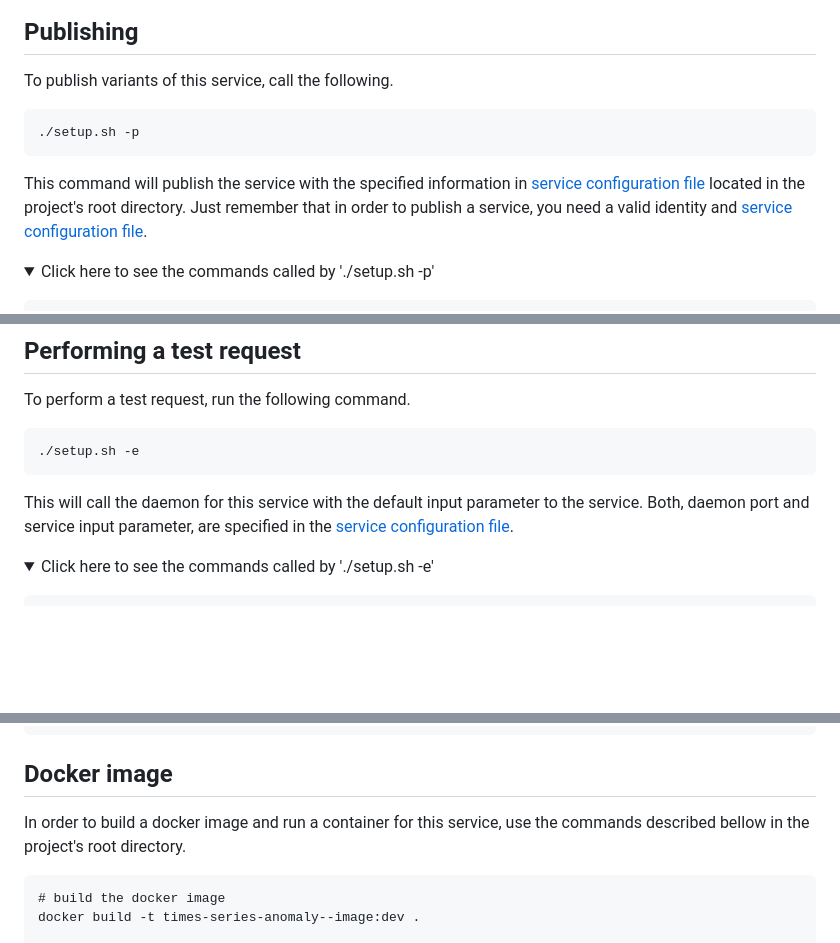
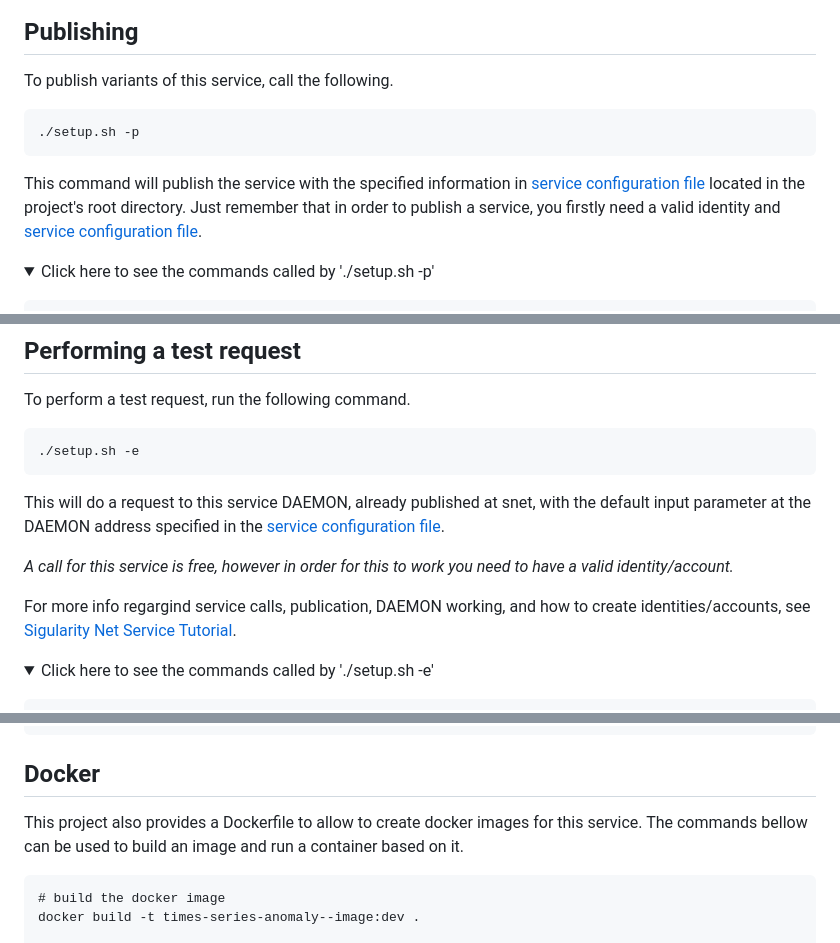
Before and after one commit to singnet/time-series-anomaly-discovery, a Markdown page: README.md, 3 parts joined by grey strips. GitHub-like rendering; folded sections open; blank space fills up the shorter version.

````diff
--- a/README.md
+++ b/README.md
@@ -133,11 +173,12 @@ snetd --config snetd.config.json &
 
 To publish variants of this service, call the following.
 
+
 ```
 ./setup.sh -p
 ```
 
-This command will publish the service with the specified information in [service configuration file][service_confi_file] located in the project's root directory. Just remember that in order to publish a service, you need a valid identity and [service configuration file][service_confi_file].
+This command will publish the service with the specified information in [service configuration file][service_confi_file] located in the project's root directory. Just remember that in order to publish a service, you firstly need a valid identity and [service configuration file][service_confi_file].
 
 <details><summary>Click here to see the commands called by './setup.sh -p'</summary><p>
 
@@ -166,9 +207,11 @@ To perform a test request, run the following command.
 ```
 ./setup.sh -e
 ```
+This will do a request to this service DAEMON, already published at snet, with the default input parameter at the DAEMON address specified in the [service configuration file][service_confi_file].
 
-This will call the daemon for this service with the default input parameter to the service. Both, daemon port and service input parameter, are specified in the [service configuration file][service_confi_file].
+*A call for this service is free, however in order for this to work you need to have a valid identity/account.*
 
+For more info regargind service calls, publication, DAEMON working, and how to create identities/accounts, see [Sigularity Net Service Tutorial][singnet_service_tutorial].
 
 <details><summary>Click here to see the commands called by './setup.sh -e'</summary><p>
 
@@ -198,9 +241,8 @@ echo
 ```
 </p></details>
 
-## Docker image
-
-In order to build a docker image and run a container for this service, use the commands described bellow in the project's root directory.
+## Docker
+This project also provides a Dockerfile to allow to create docker images for this service. The commands bellow can be used to build an image and run a container based on it.
 
 ```
 # build the docker image
````
Also changed, not shown: other parts of README.md (+57 -17 lines), docs/assets/service-diagram.jpg (added).
